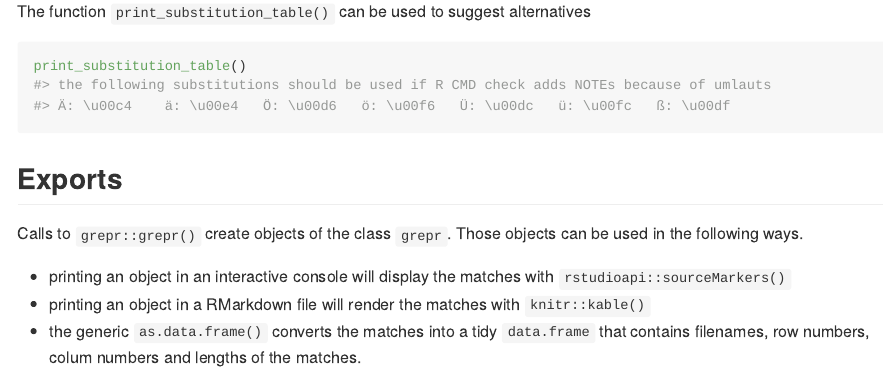
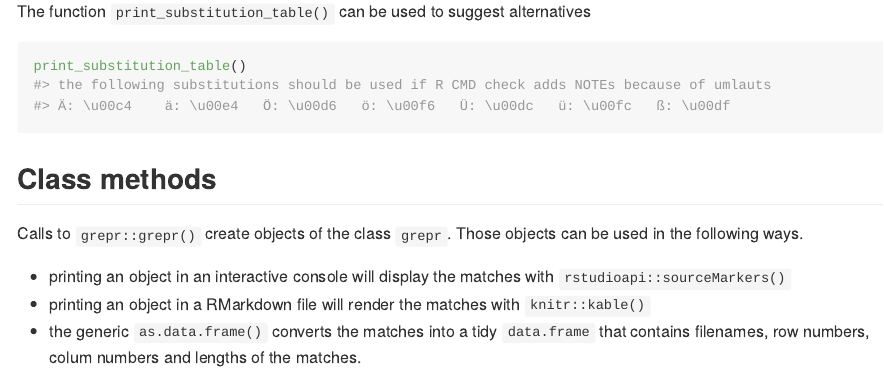
Before and after one commit to GregorDeCillia/grepr, an R Markdown document (README.Rmd): the page in a window 1100 px wide, from 1700 px down. The pictures show the output file README.md that the author committed with the source, drawn offline in the style of GitHub.

Commit message:
rename Exports -> class methods

````diff
--- a/README.Rmd
+++ b/README.Rmd
@@ -70,7 +70,7 @@ The function `print_substitution_table()` can be used to suggest alternatives
 print_substitution_table()
 ```
 
-## Exports
+## Class methods
 
 Calls to `grepr::grepr()` create objects of the class `grepr`. Those objects
 can be used in the following ways.
````
Also changed, not shown: README.md.
